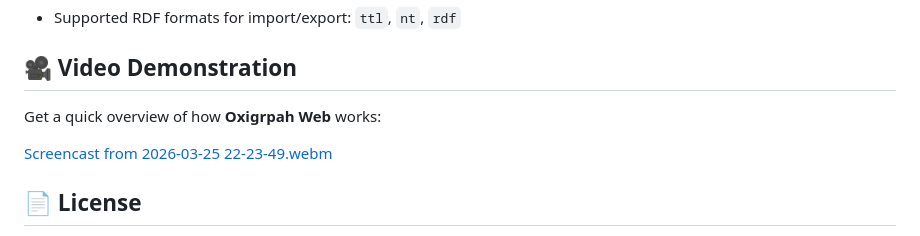
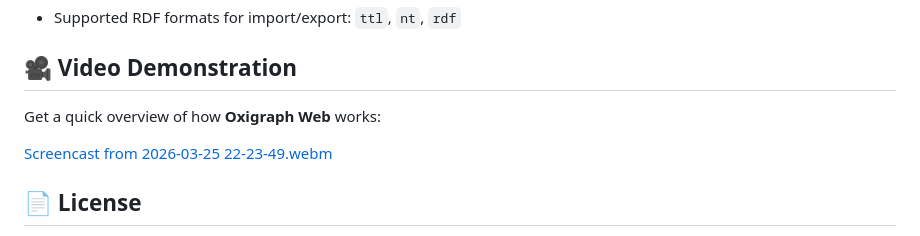
Before and after one commit to darixsamani/oxigraph-web, a Markdown page: README.md, the part around the change. GitHub-like rendering.

Commit message:
Fix typo in video demonstration section

```diff
--- a/README.md
+++ b/README.md
@@ -100,7 +100,7 @@ curl -X GET "http://localhost:8080/rdf/export?format=ttl"
 
 ## 🎥 Video Demonstration
 
-Get a quick overview of how **Oxigrpah Web** works:
+Get a quick overview of how **Oxigraph Web** works:
 
 [Screencast from 2026-03-25 22-23-49.webm](https://github.com/user-attachments/assets/14136ef0-d1b4-400c-9782-96202e36eb00)
 
```
